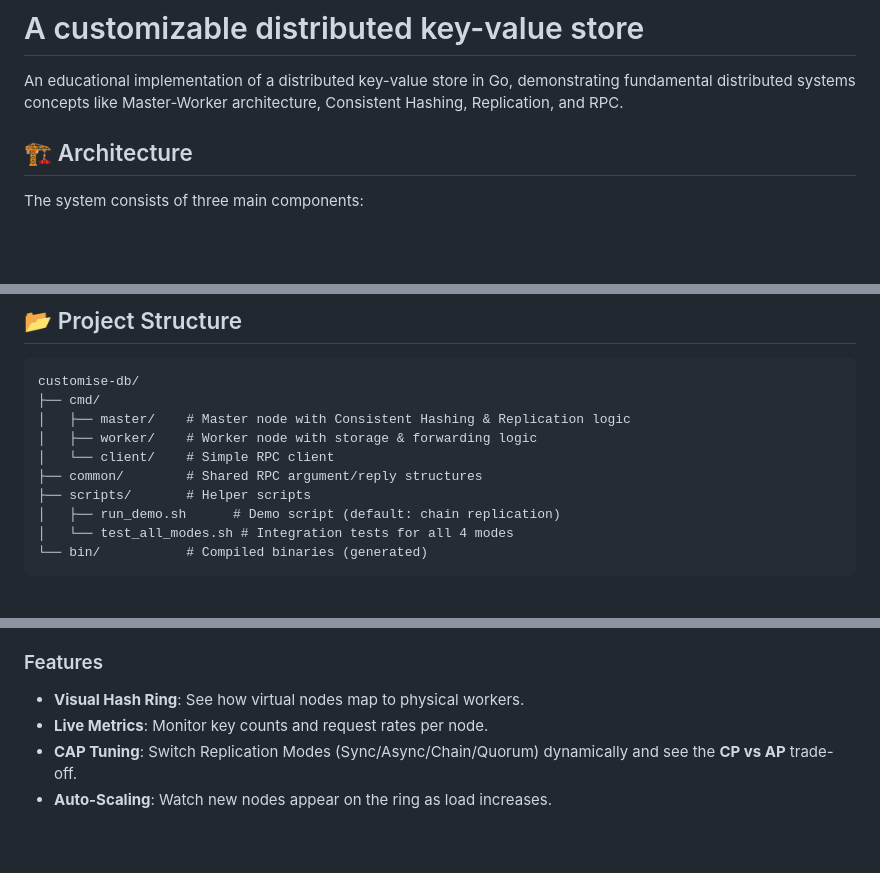
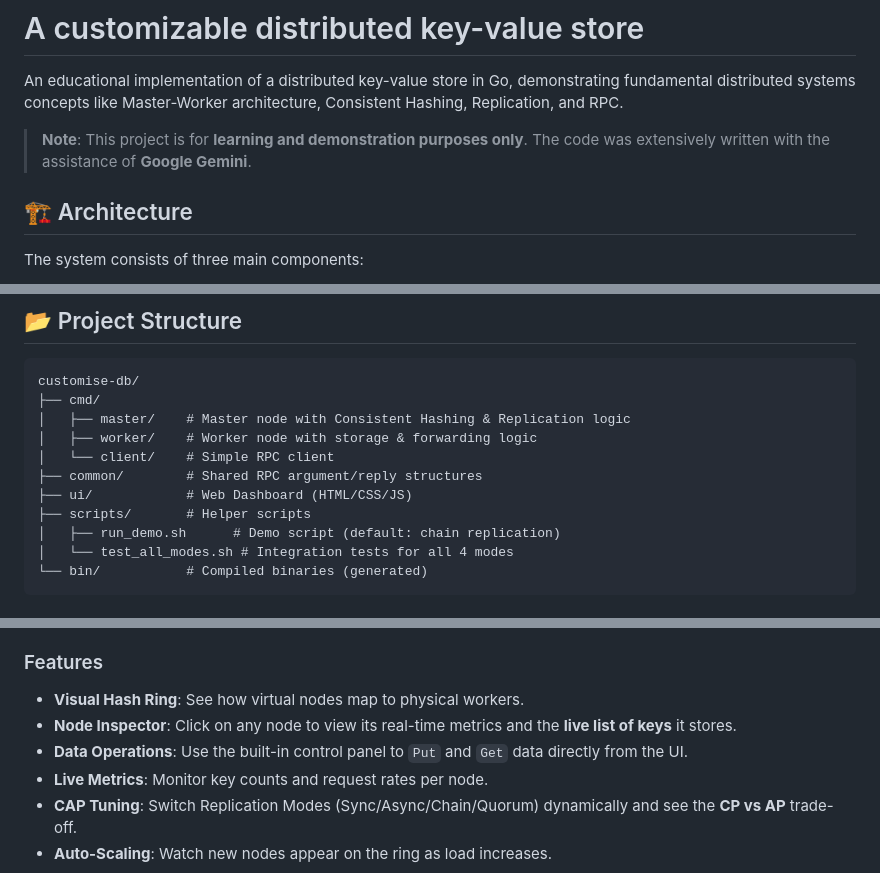
Before and after one commit to AnikethSD/CustomiseDB, a Markdown page: README.md, 3 parts joined by grey strips. Rendered like a GitHub page; blank space fills up the shorter version.

Commit message:
docs: add project purpose note, describe `ui/` directory, and detail new UI features including node inspector and data operations.

```diff
--- a/README.md
+++ b/README.md
@@ -1,6 +1,8 @@
 # A customizable distributed key-value store
 
 An educational implementation of a distributed key-value store in Go, demonstrating fundamental distributed systems concepts like Master-Worker architecture, Consistent Hashing, Replication, and RPC.
+
+> **Note**: This project is for **learning and demonstration purposes only**. The code was extensively written with the assistance of **Google Gemini**.
 
 ## 🏗️ Architecture
 
@@ -52,6 +54,7 @@ customise-db/
 │   ├── worker/    # Worker node with storage & forwarding logic
 │   └── client/    # Simple RPC client
 ├── common/        # Shared RPC argument/reply structures
+├── ui/            # Web Dashboard (HTML/CSS/JS)
 ├── scripts/       # Helper scripts
 │   ├── run_demo.sh      # Demo script (default: chain replication)
 │   └── test_all_modes.sh # Integration tests for all 4 modes
@@ -118,6 +121,8 @@ A real-time dashboard is available at **http://localhost:8080** when the Master
 
 ### Features
 -   **Visual Hash Ring**: See how virtual nodes map to physical workers.
+-   **Node Inspector**: Click on any node to view its real-time metrics and the **live list of keys** it stores.
+-   **Data Operations**: Use the built-in control panel to `Put` and `Get` data directly from the UI.
 -   **Live Metrics**: Monitor key counts and request rates per node.
 -   **CAP Tuning**: Switch Replication Modes (Sync/Async/Chain/Quorum) dynamically and see the **CP vs AP** trade-off.
 -   **Auto-Scaling**: Watch new nodes appear on the ring as load increases.
```
